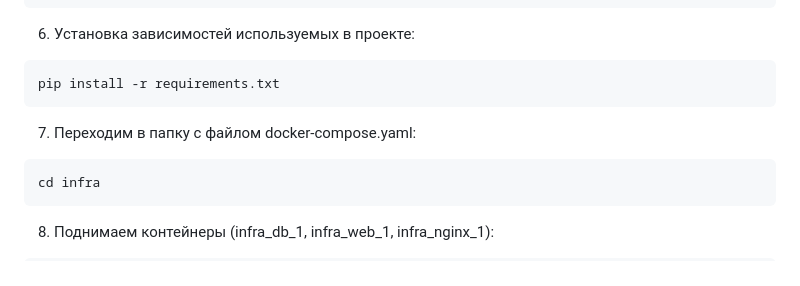
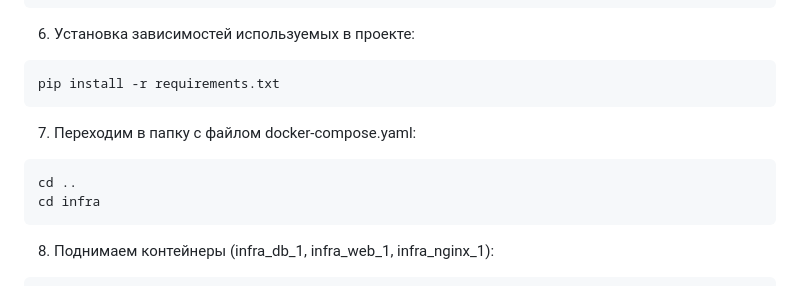
Before and after one commit to SG-Mash/infra_sp2, a Markdown page: README.md, the part around the change. GitHub-like rendering.

Commit message:
Sprint 13. v1

````diff
--- a/README.md
+++ b/README.md
@@ -39,6 +39,7 @@ pip install -r requirements.txt
 ```
 7. Переходим в папку с файлом docker-compose.yaml:
 ```
+cd ..
 cd infra
 ```
 8. Поднимаем контейнеры (infra_db_1, infra_web_1, infra_nginx_1):
````
